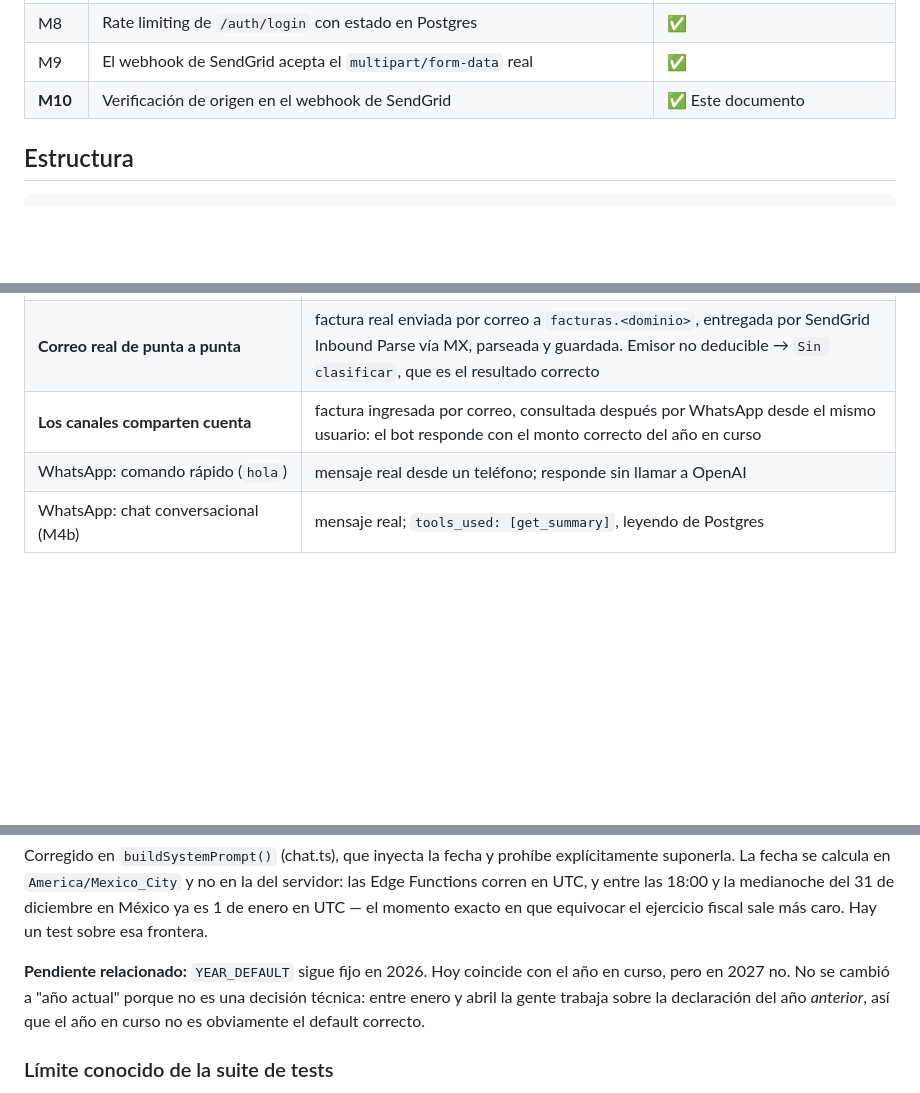
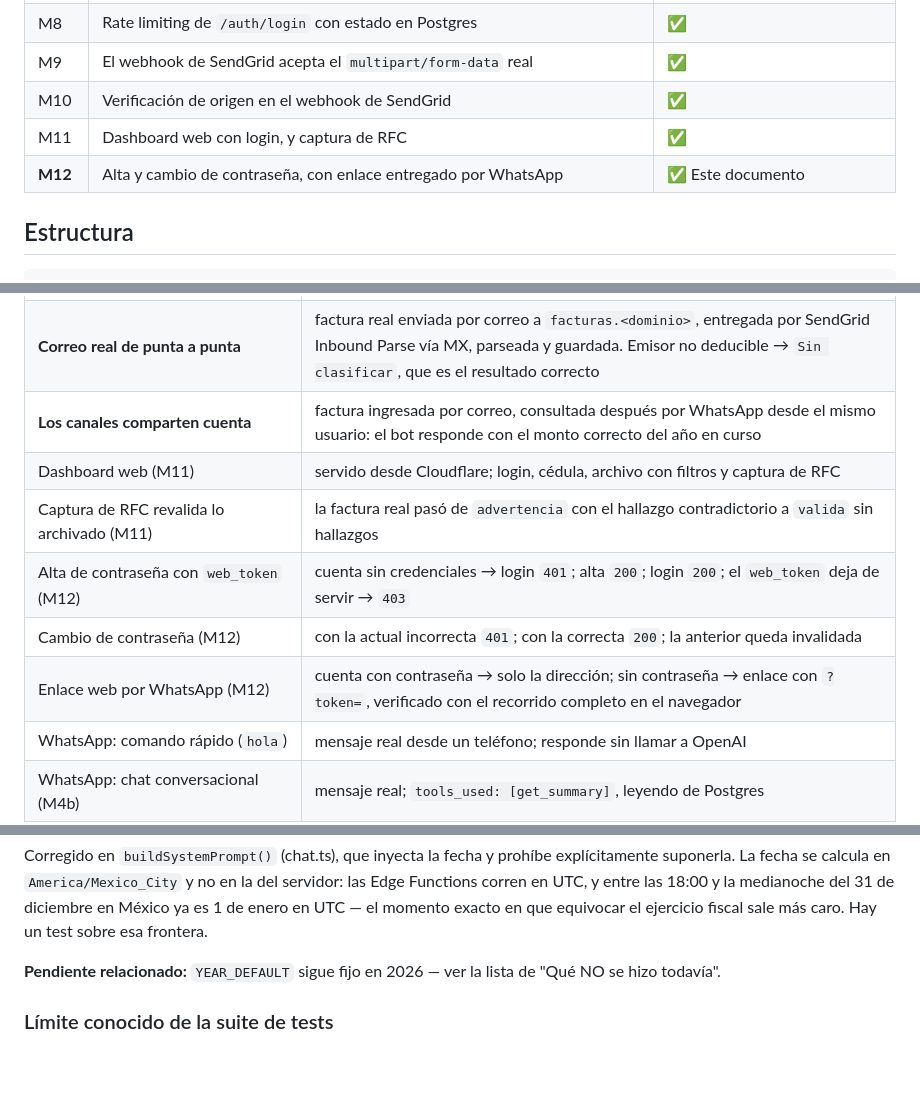
Before and after one commit to hackeandolawebmx-ai/facturapp, a Markdown page: supabase/README.md, 3 parts joined by grey strips. GitHub-like rendering; blank space fills up the shorter version.

```diff
--- a/supabase/README.md
+++ b/supabase/README.md
@@ -24,7 +24,9 @@ no corre en ningún lado.
 | M7 | API que faltaba: `/auth/*`, `/api/user/profile`, `/api/summary`, `/api/invoices`, `/api/public/*` | ✅ |
 | M8 | Rate limiting de `/auth/login` con estado en Postgres | ✅ |
 | M9 | El webhook de SendGrid acepta el `multipart/form-data` real | ✅ |
-| **M10** | Verificación de origen en el webhook de SendGrid | ✅ Este documento |
+| M10 | Verificación de origen en el webhook de SendGrid | ✅ |
+| M11 | Dashboard web con login, y captura de RFC | ✅ |
+| **M12** | Alta y cambio de contraseña, con enlace entregado por WhatsApp | ✅ Este documento |
 
 ## Estructura
 
@@ -898,6 +954,11 @@ servicios reales** (Meta, OpenAI, Postgres), no solo contra tests:
 | Verificación de origen de SendGrid (M10) | sin credenciales, con Basic auth incorrecto y con query param incorrecto → `401`; con el secreto correcto por cualquiera de las dos vías → `200` |
 | **Correo real de punta a punta** | factura real enviada por correo a `facturas.<dominio>`, entregada por SendGrid Inbound Parse vía MX, parseada y guardada. Emisor no deducible → `Sin clasificar`, que es el resultado correcto |
 | **Los canales comparten cuenta** | factura ingresada por correo, consultada después por WhatsApp desde el mismo usuario: el bot responde con el monto correcto del año en curso |
+| Dashboard web (M11) | servido desde Cloudflare; login, cédula, archivo con filtros y captura de RFC |
+| Captura de RFC revalida lo archivado (M11) | la factura real pasó de `advertencia` con el hallazgo contradictorio a `valida` sin hallazgos |
+| Alta de contraseña con `web_token` (M12) | cuenta sin credenciales → login `401`; alta `200`; login `200`; el `web_token` deja de servir → `403` |
+| Cambio de contraseña (M12) | con la actual incorrecta `401`; con la correcta `200`; la anterior queda invalidada |
+| Enlace web por WhatsApp (M12) | cuenta con contraseña → solo la dirección; sin contraseña → enlace con `?token=`, verificado con el recorrido completo en el navegador |
 | WhatsApp: comando rápido (`hola`) | mensaje real desde un teléfono; responde sin llamar a OpenAI |
 | WhatsApp: chat conversacional (M4b) | mensaje real; `tools_used: [get_summary]`, leyendo de Postgres |
 | WhatsApp: ingesta de factura | XML real como adjunto; descargado de la Graph API, parseado, validado, clasificado y guardado |
@@ -1004,11 +1077,8 @@ medianoche del 31 de diciembre en México ya es 1 de enero en UTC — el
 momento exacto en que equivocar el ejercicio fiscal sale más caro. Hay un
 test sobre esa frontera.
 
-**Pendiente relacionado:** `YEAR_DEFAULT` sigue fijo en 2026. Hoy coincide
-con el año en curso, pero en 2027 no. No se cambió a "año actual" porque no
-es una decisión técnica: entre enero y abril la gente trabaja sobre la
-declaración del año *anterior*, así que el año en curso no es obviamente el
-default correcto.
+**Pendiente relacionado:** `YEAR_DEFAULT` sigue fijo en 2026 — ver la lista
+de "Qué NO se hizo todavía".
 
 ### Límite conocido de la suite de tests
 
```
Also changed, not shown: other parts of supabase/README.md (+68 -2 lines).
